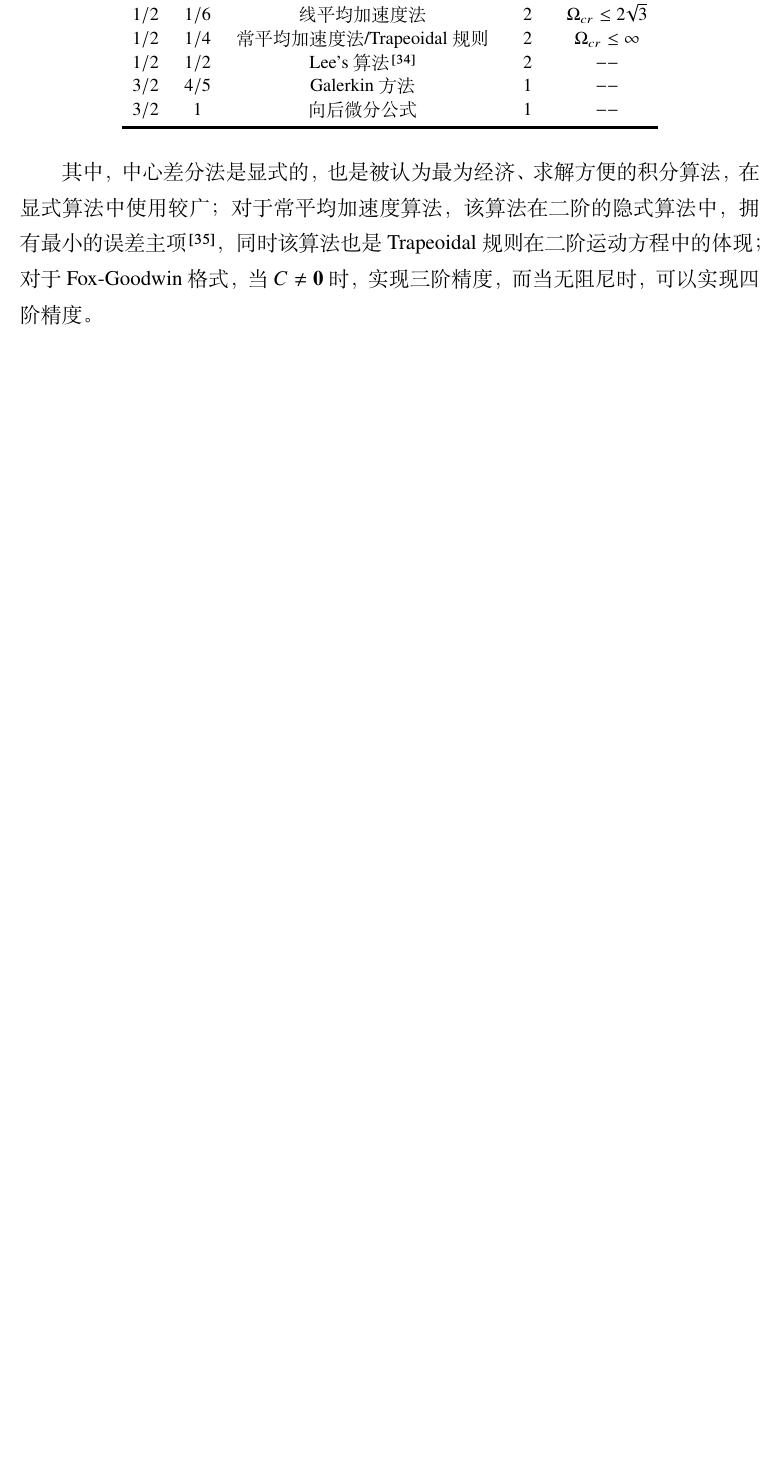
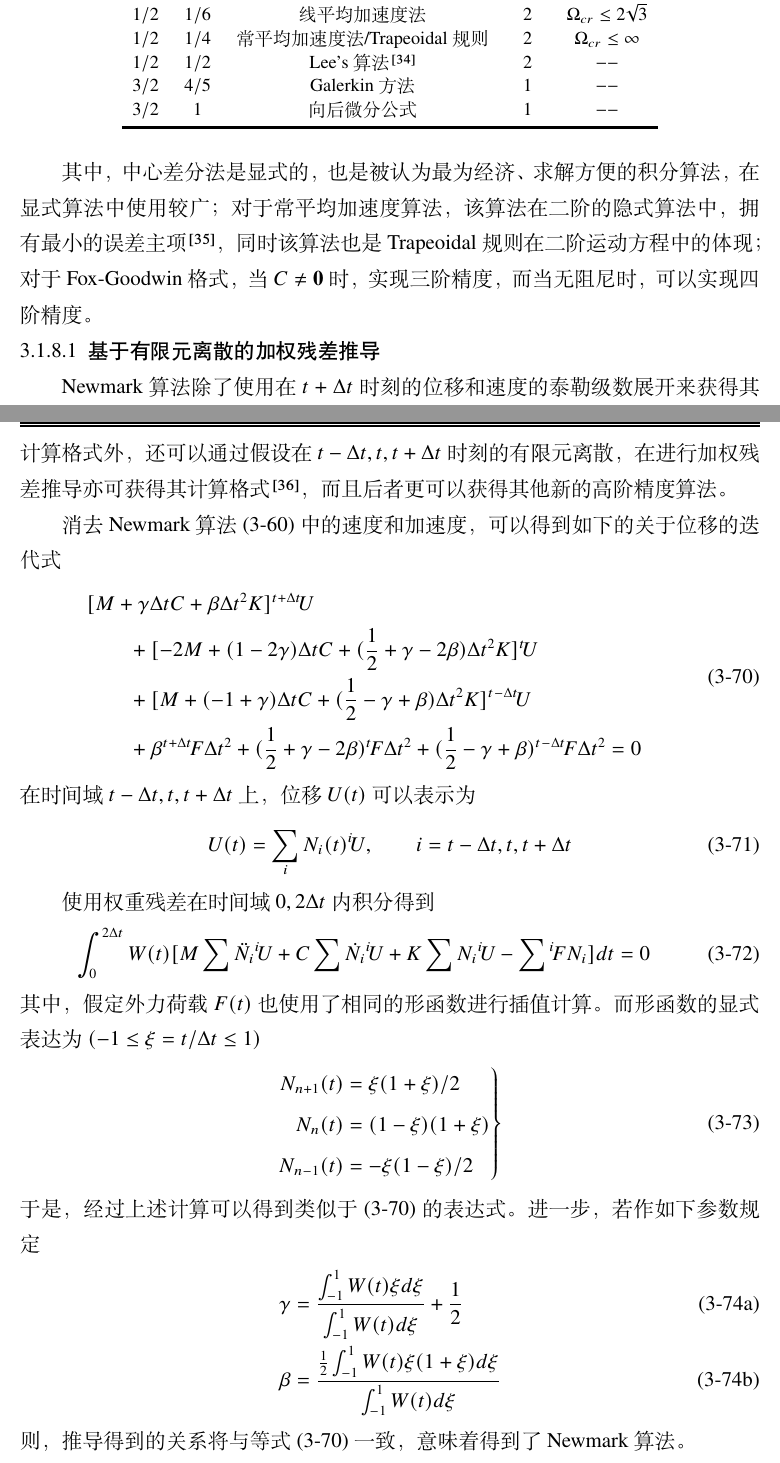
Before and after one commit to pinkieli/MasterThesis, a LaTeX thesis (main.tex, which reads body/ch3.tex): part of page 26 of 78 before the commit and two parts of pages 26 and 27 of 80 after it, the two joined at a grey line, cut so that both start at the same text, the shorter picture padded with empty space. Compiled offline with XeLaTeX.

Commit message:
2017/12/9

```diff
--- a/body/ch3.tex
+++ b/body/ch3.tex
@@ -411,3 +411,41 @@ $3/2$ & $1$ & 向后微分公式 & 1 & $--$\\
 \end{table}
 
 其中，中心差分法是显式的，也是被认为最为经济、求解方便的积分算法，在显式算法中使用较广；对于常平均加速度算法，该算法在二阶的隐式算法中，拥有最小的误差主项\cite{Dahlquist1963}，同时该算法也是Trapeoidal规则在二阶运动方程中的体现；对于Fox-Goodwin格式，当$C\neq\mathbf{0}$时，实现三阶精度，而当无阻尼时，可以实现四阶精度。
+
+\subsubsection{基于有限元离散的加权残差推导}
+Newmark算法除了使用在$t+\Delta t$时刻的位移和速度的泰勒级数展开来获得其计算格式外，还可以通过假设在$t-\Delta t,t,t+\Delta t$时刻的有限元离散，在进行加权残差推导亦可获得其计算格式\cite{Zienkiewicz1977a}，而且后者更可以获得其他新的高阶精度算法。
+
+消去Newmark算法(\ref{eq:Newmark})中的速度和加速度，可以得到如下的关于位移的迭代式
+\begin{equation}
+\begin{aligned}
+&[M+\gamma\Delta tC+\beta\Delta t^2K]{^{t+\Delta t}\!U}\\
+&\qquad+[-2M+(1-2\gamma)\Delta tC+(\frac{1}{2}+\gamma-2\beta)\Delta t^2K]{^t\!U}\\
+&\qquad+[M+(-1+\gamma)\Delta tC+(\frac12-\gamma+\beta)\Delta t^2K]{^{t-\Delta t}\!U}\\
+&\qquad+\beta{^{t+\Delta t}\!F}\Delta t^2+(\frac{1}{2}+\gamma-2\beta){^t\!F}\Delta t^2+(\frac{1}{2}-\gamma+\beta){^{t-\Delta t}\!F}\Delta t^2=0
+\end{aligned}\label{eq:NewmarkDisF}
+\end{equation}
+在时间域$t-\Delta t,t,t+\Delta t$上，位移$U(t)$可以表示为
+\begin{equation}
+U(t)=\sum_{i}N_i(t){^i\!U},\qquad i=t-\Delta t,t,t+\Delta t
+\end{equation}
+
+使用权重残差在时间域$0,2\Delta t$内积分得到
+\begin{equation}
+\int_{0}^{2\Delta t}W(t)[M\sum\ddot{N}_i{^i\!U}+C\sum\dot{N}_i{^i\!U}+K\sum N_i{^i\!U}-\sum{^i\!F}N_i]dt=0
+\end{equation}
+其中，假定外力荷载$F(t)$也使用了相同的形函数进行插值计算。而形函数的显式表达为$(-1\le\xi=t/\Delta t\le1)$
+\begin{equation}
+\left.\begin{aligned}
+N_{n+1}(t)&=\xi(1+\xi)/2\\
+N_n(t)&=(1-\xi)(1+\xi)\\
+N_{n-1}(t)&=-\xi(1-\xi)/2
+\end{aligned}\right\}
+\end{equation}
+于是，经过上述计算可以得到类似于(\ref{eq:NewmarkDisF})的表达式。进一步，若作如下参数规定
+\begin{subequations}
+\begin{align}
+\gamma&=\frac{\int_{-1}^1W(t)\xi d\xi}{\int_{-1}^1W(t)d\xi}+\frac12\\
+\beta&=\frac{\frac{1}{2}\int_{-1}^1W(t)\xi(1+\xi)d\xi}{\int_{-1}^1W(t)d\xi}
+\end{align}
+\end{subequations}
+则，推导得到的关系将与等式(\ref{eq:NewmarkDisF})一致，意味着得到了Newmark算法。
```
Also changed, not shown: main.bbl, main.pdf, body/ch3.tex (14 more changed lines), 15 other files.
